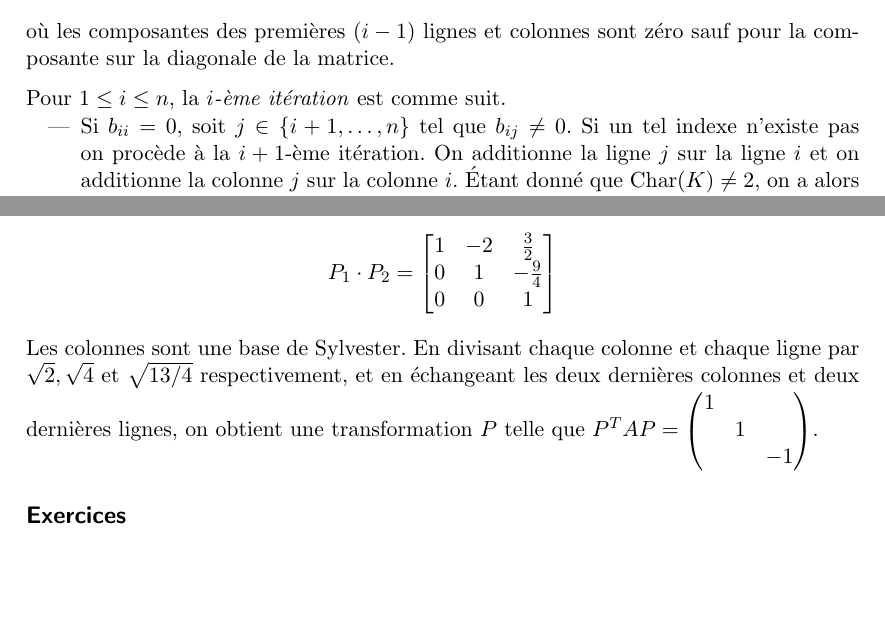
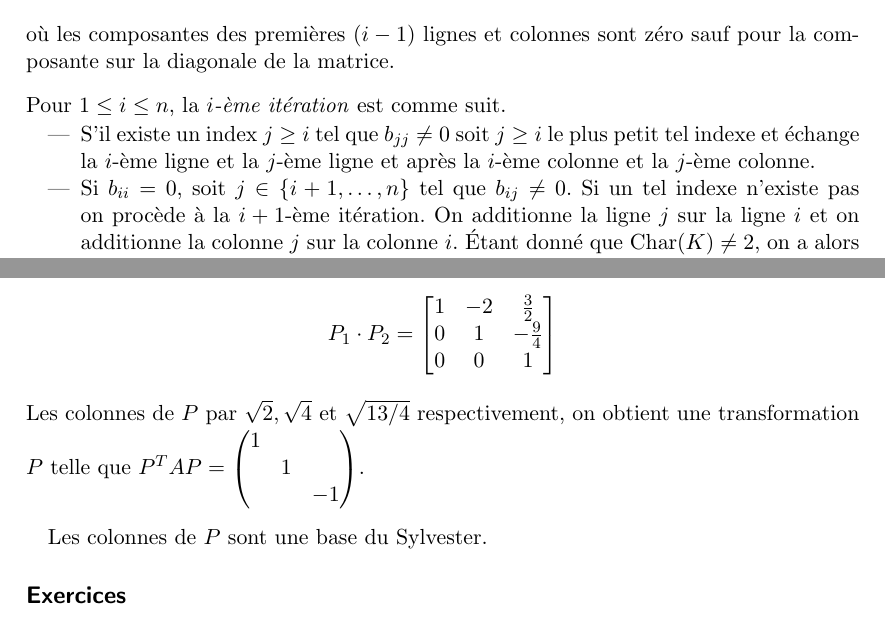
Before and after one commit to EisenIn/Algebre-Lineaire-2, a LaTeX book (notes.tex, which reads chapter01-produits-scalaires.tex): two parts of pages 22 and 26 of 81, joined at a grey line, cut so that both start at the same text, the shorter picture padded with empty space. Compiled offline with pdfLaTeX.

Commit message:
correctinos

```diff
--- a/chapter01-produits-scalaires.tex
+++ b/chapter01-produits-scalaires.tex
@@ -514,7 +514,7 @@ où les composantes des premières $(i-1)$ lignes et colonnes sont zéro sauf po
 \noindent
 Pour $1 \leq i \leq n$, la \emph{$i$-ème itération}  est comme suit.
 \begin{itemize}
-% \item S'il existe un index $j≥i$ tel que $b_{jj} \neq 0$ soit $j ≥i$ le plus petit tel indexe et  échange la $i$-ème ligne et la $j$-ème ligne et après    la $i$-ème colonne et la $j$-ème colonne.
+ \item S'il existe un index $j≥i$ tel que $b_{jj} \neq 0$ soit $j ≥i$ le plus petit tel indexe et  échange la $i$-ème ligne et la $j$-ème ligne et après    la $i$-ème colonne et la $j$-ème colonne.
 \item Si $b_{ii}=0$, soit $j \in \{i+1,\dots,n\}$ tel que $b_{ij} \neq 0$.
   Si un tel indexe n'existe pas on procède à la $i+1$-ème itération.
   On additionne la ligne $j$ sur la ligne $i$ et on additionne la colonne $j$ sur la colonne $i$. Étant donné que $\car(K) \neq 2$, on a alors maintenant $b_{ii} = 2 ⋅ b_{i,j} \neq 0$.
@@ -780,13 +780,14 @@ L'indice de nullité est zéro et l'indice de positivité est $2$. Le produit $P
 \begin{displaymath}
   P_1 \cdot P_2 = \left[\begin{matrix}1 & -2 & \frac{3}{2}\\0 & 1 & -\frac{9}{4}\\0 & 0 & 1\end{matrix}\right]
 \end{displaymath}
-Les colonnes sont une base de Sylvester. En divisant chaque colonne et chaque ligne par $\sqrt{2},\sqrt{4}$ et $\sqrt{13/4}$ respectivement, et en échangeant les deux dernières colonnes et deux dernières lignes, on obtient une transformation $P$ telle que $P^TAP =
+Les colonnes de $P$ par $\sqrt{2},\sqrt{4}$ et $\sqrt{13/4}$ respectivement,  on obtient une transformation $P$ telle que $P^TAP =
 \begin{pmatrix}
   1& \\
   & 1 & \\
   & & -1
 \end{pmatrix}$.
 \end{example}
+Les colonnes de $P$ sont une base du Sylvester.
 
 
 
```
Also changed, not shown: chapter01-produits-scalaires.tex (2 more changed lines).
